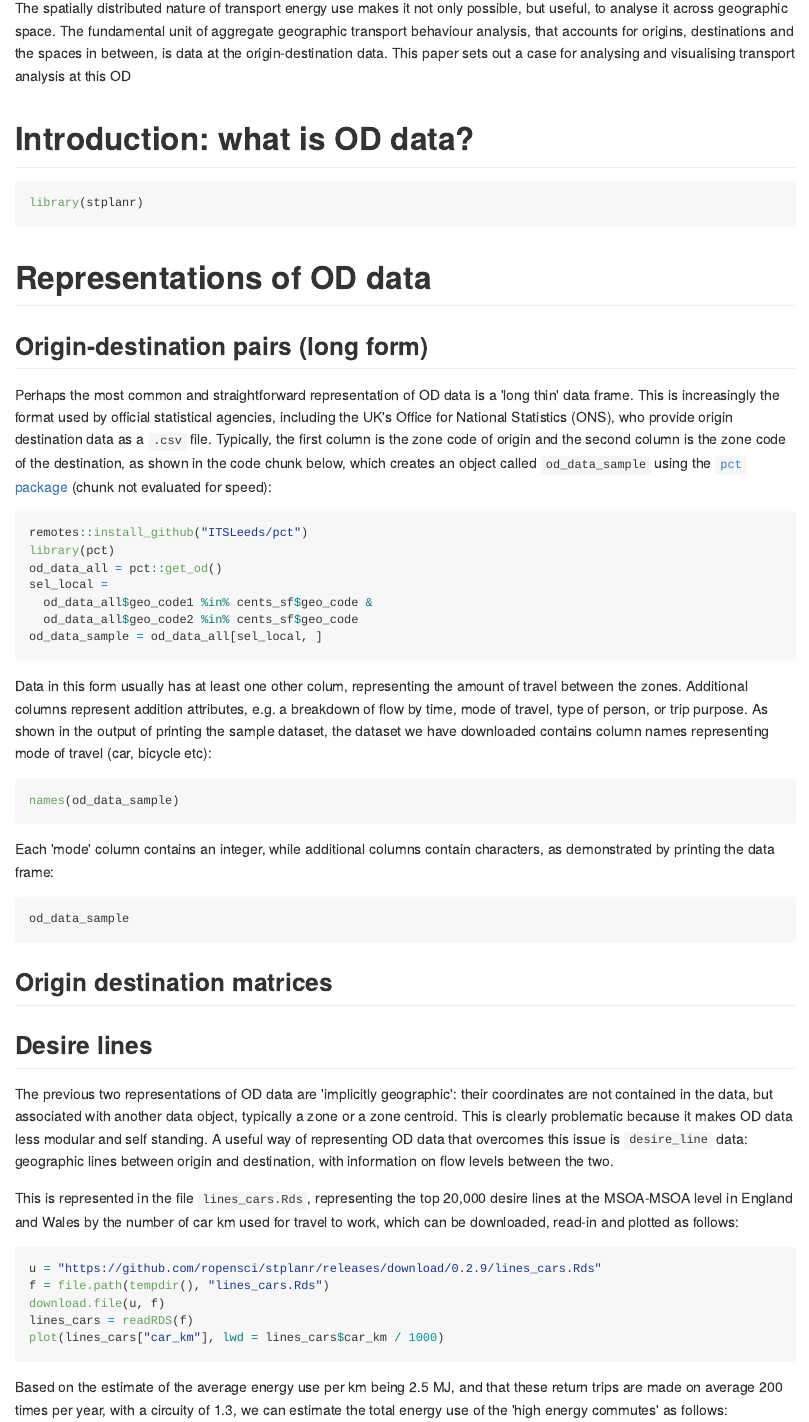
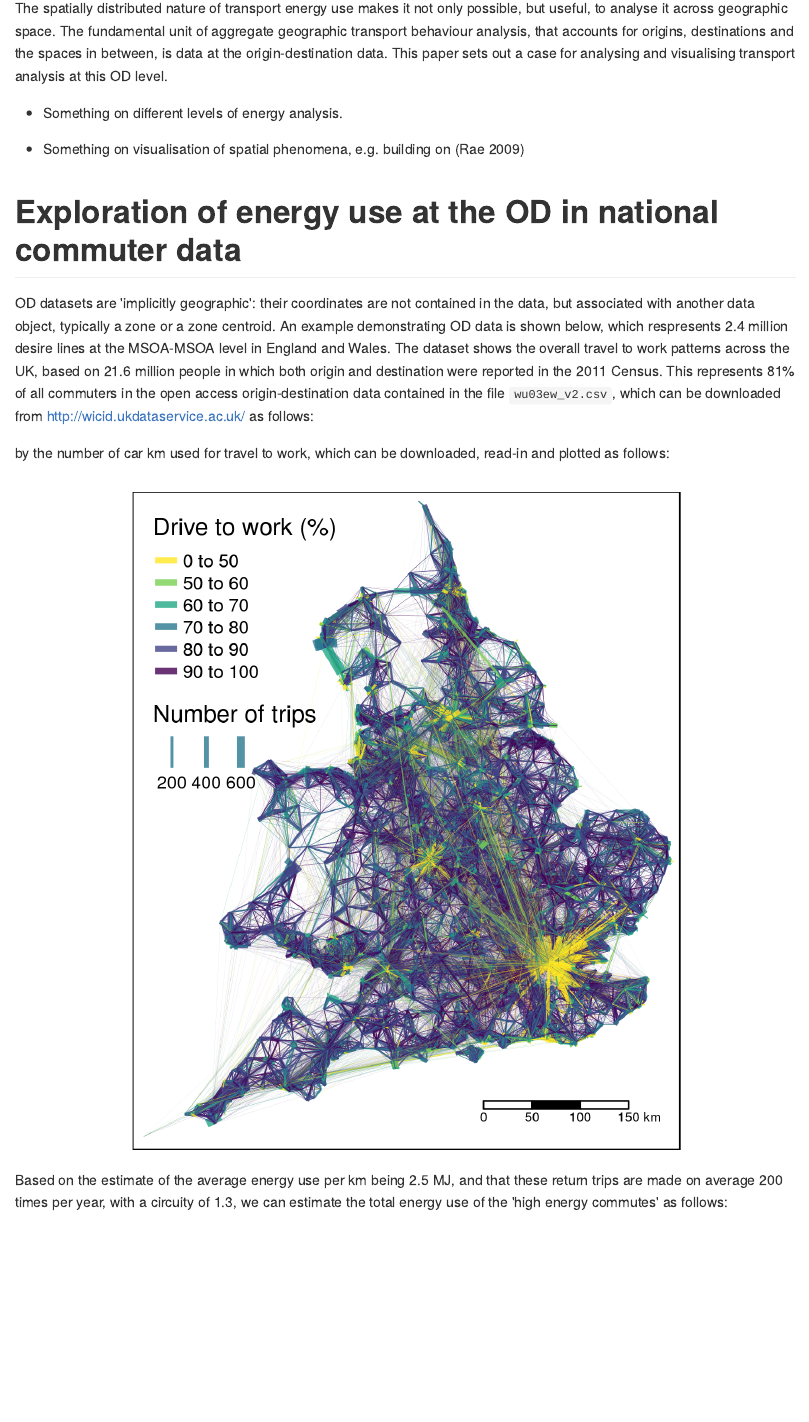
Before and after one commit to creds2/od-data, an R Markdown document (README.Rmd): the page in a window 1100 px wide, from 710 px down. The pictures show the output file README.md that the author committed with the source, drawn offline in the style of GitHub.

Commit message:
Update paper

````diff
--- a/README.Rmd
+++ b/README.Rmd
@@ -36,85 +39,38 @@ Transport infrastructure can be modified to enable shift to low energy modes and
 
 The spatially distributed nature of transport energy use makes it not only possible, but useful, to analyse it across geographic space.
 The fundamental unit of aggregate geographic transport behaviour analysis, that accounts for origins, destinations and the spaces in between, is data at the origin-destination  data.
-This paper sets out a case for analysing and visualising transport analysis at this OD
+This paper sets out a case for analysing and visualising transport analysis at this OD level.
 
-# Introduction: what is OD data?
+- Something on different levels of energy analysis.
 
-```{r pkgs}
-library(stplanr)
-```
+- Something on visualisation of spatial phenomena, e.g. building on [@rae_spatial_2009]
 
-# Representations of OD data
+# Exploration of energy use at the OD in national commuter data
 
-
-## Origin-destination pairs (long form)
-
-Perhaps the most common and straightforward representation of OD data is a 'long thin' data frame.
-This is increasingly the format used by official statistical agencies, including the UK's Office for National Statistics (ONS), who provide origin destination data as a `.csv` file.
-Typically, the first column is the zone code of origin and the second column is the zone code of the destination, as shown in the code chunk below, which creates an object called `od_data_sample` using the [`pct` package](https://itsleeds.github.io/pct/) (chunk not evaluated for speed):
-
-```{r, eval=FALSE}
-remotes::install_github("ITSLeeds/pct")
-library(pct)
-od_data_all = pct::get_od()
-sel_local =
-  od_data_all$geo_code1 %in% cents_sf$geo_code &
-  od_data_all$geo_code2 %in% cents_sf$geo_code
-od_data_sample = od_data_all[sel_local, ]
-```
-
-```{r, echo=FALSE, eval=FALSE}
-usethis::use_data(od_data_sample)
-# aim: get top flows by car use multiplied by distance
-# subset flows with more than n people driving:
-od_cars = od_data_all[od_data_all$car_driver >= 50, ]
-cents_ew = pct::get_centroids_ew()
-od_cars = od_cars[
-  od_cars$geo_code1 %in% cents_ew$msoa11cd &
-  od_cars$geo_code2 %in% cents_ew$msoa11cd ,
-  ]
-desire_lines_cars = od2line(od_cars, cents_ew)
-plot(desire_lines_cars[1:999, ])
-desire_lines_cars$euclidean_distance_m = as.numeric(sf::st_length(desire_lines_cars)) / 1000
-desire_lines_cars$car_km = desire_lines_cars$car_driver * desire_lines_cars$euclidean_distance_m
-lines_cars = dplyr::top_n(desire_lines_cars, 200, car_km)
-lines_cars = dplyr::top_n(desire_lines_cars, 20000, car_km)
-summary(lines_cars$car_driver)
-plot(lines_cars["car_km"])
-
-saveRDS(lines_cars, "lines_cars.Rds")
-piggyback::pb_upload("lines_cars.Rds")
-```
-
-Data in this form usually has at least one other colum, representing the amount of travel between the zones.
-Additional columns represent addition attributes, e.g. a breakdown of flow by time, mode of travel, type of person, or trip purpose.
-As shown in the output of printing the sample dataset, the dataset we have downloaded contains column names representing mode of travel (car, bicycle etc):
+OD datasets are 'implicitly geographic': their coordinates are not contained in the data, but associated with another data object, typically a zone or a zone centroid.
+An example demonstrating OD data is shown below, which respresents 2.4 million desire lines at the MSOA-MSOA level in England and Wales.
+The dataset shows the overall travel to work patterns across the UK, based on 21.6 million people in which both origin and destination were reported in the 2011 Census.
+This represents 81% of all commuters in the open access origin-destination data contained in the file `wu03ew_v2.csv`, which can be downloaded from http://wicid.ukdataservice.ac.uk/ as follows:
 
 ```{r}
-names(od_data_sample)
-```
-
-Each 'mode' column contains an integer, while additional columns contain characters, as demonstrated by printing the data frame:
-
-```{r}
-od_data_sample
+od_data_all = pct::get_od()
 ```
 
 
-## Origin destination matrices
-
-## Desire lines
-
-The previous two representations of OD data are 'implicitly geographic': their coordinates are not contained in the data, but associated with another data object, typically a zone or a zone centroid.
-This is clearly problematic because it makes OD data less modular and self standing.
-A useful way of representing OD data that overcomes this issue is `desire_line` data: geographic lines between origin and destination, with information on flow levels between the two.
-
-This is represented in the file `lines_cars.Rds`, representing the top 20,000 desire lines at the MSOA-MSOA level in England and Wales by the number of car km used for travel to work, which can be downloaded, read-in and plotted as follows:
+by the number of car km used for travel to work, which can be downloaded, read-in and plotted as follows:
 
 
 ```{r, out.width="100%", warning=FALSE}
-u = "https://github.com/ropensci/stplanr/releases/download/0.2.9/lines_cars.Rds"
+u = "https://github.com/ropensci/stplanr/releases/download/0.2.9/desire_lines_cars.Rds"
 f = file.path(tempdir(), "lines_cars.Rds")
 download.file(u, f)
 lines_cars = readRDS(f)
-plot(lines_cars["car_km"], lwd = lines_cars$car_km / 1000)
+lines_cars$`Drive to work (%)` = lines_cars$car_driver / lines_cars$all * 100
+# plot(lines_cars["car_km"], lwd = lines_cars$car_km / 1000)
+sum(lines_cars$all)
+lines_cars$energy_cars = lines_cars$car_km *
+      2.5 * # average energy use per vehicle km
+      220 * # estimated number of commutes/yr
+      2.6   # circuity (estimated at 1.3) multiplied by 2
+
+lines_cars_top = lines_cars %>%
@@ -121 +85,8 @@ plot(lines_cars["car_km"], lwd = lines_cars$car_km / 1000)
+    alpha = 0.8,
+    col = "Drive to work (%)"
+  ) +
+  tm_scale_bar()
+tmap_save(m, "overview_map1.png")
 ```
+
+```{r, eval=TRUE}
--- a/creds2.bib
+++ b/creds2.bib
@@ -139,3 +139,6 @@ Whilst much energy justice work has previously focussed on energy vulnerability,
   author = {Robin Lovelace},
   year = {2014},
 }
+
+@Article{rae_spatial_2009,
+  title = {From spatial interaction data to spatial interaction information? {Geovisualisation} and spatial structures of migration from the 2001 {UK} census},
@@ -141,0 +149 @@ Whilst much energy justice work has previously focussed on energy vulnerability,
+  number = {3},
@@ -141,0 +153,4 @@ Whilst much energy justice work has previously focussed on energy vulnerability,
+  year = {2009},
+  keywords = {Flow mapping, Folder - GraphVisualization, GIS, Geovisualisation, Spatial interaction data, Urska supplied paper, cartography, demography, flow, jtc, migration, movement, network-analysis, social network, spatial, spatial-networks, visualization},
+  pages = {161--178},
+}
````
Also changed, not shown: README.md, overview_map1.png (added), README.Rmd (25 more changed lines), creds2.bib (7 more changed lines).
